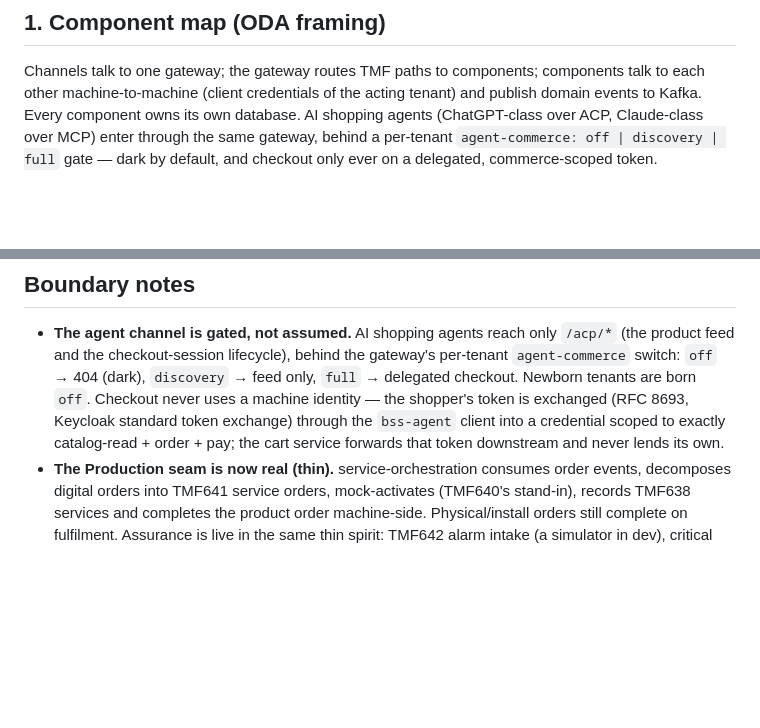
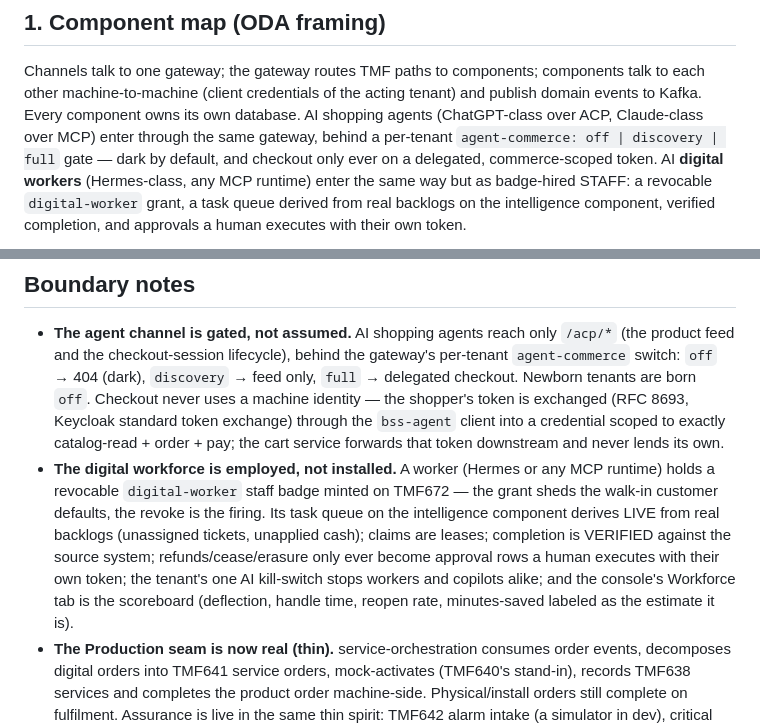
Before and after one commit to kundanvarma/genalpha-bss, a Markdown page: docs/architecture.md, 2 parts joined by grey strips. Rendered like a GitHub page; blank space fills up the shorter version.

Commit message:
docs: architecture diagram learns the digital workforce
The §1 component map now shows BOTH agent kinds at the gateway, as the
external actors they are: shopping agents (ACP/MCP, the per-tenant gate)
and — new — digital workers (Hermes-class, any MCP runtime) entering as
badge-hired STAFF, their edge labeled with the trust model: revocable
digital-worker badge, workforce queue + TMF doors, refunds/cease only as
approvals. The intelligence node carries its workforce duties (queue +
approvals + KPIs), and a dashed edge tells the queue's honest property:
it DERIVES from the real backlogs (tickets, unapplied cash), never copied.

Boundary notes gain the employment paragraph: employed not installed —
badge minted on TMF672 and shed of walk-in defaults, leases, verified
completion, approvals under the human's own token, one kill-switch, and
the Workforce tab as the scoreboard. All four mermaid blocks verified on
Mermaid 11.

Co-Authored-By: Claude Fable 5 <noreply@anthropic.com>

````diff
--- a/docs/architecture.md
+++ b/docs/architecture.md
@@ -10,7 +10,10 @@ each other machine-to-machine (client credentials of the acting tenant) and publ
 events to Kafka. Every component owns its own database. AI shopping agents (ChatGPT-class over
 ACP, Claude-class over MCP) enter through the same gateway, behind a per-tenant
 `agent-commerce: off | discovery | full` gate — dark by default, and checkout only ever on a
-delegated, commerce-scoped token.
+delegated, commerce-scoped token. AI **digital workers** (Hermes-class, any MCP runtime) enter
+the same way but as badge-hired STAFF: a revocable `digital-worker` grant, a task queue derived
+from real backlogs on the intelligence component, verified completion, and approvals a human
+executes with their own token.
 
 ```mermaid
 flowchart TB
@@ -226,6 +233,14 @@ the acting tenant's machine identity.
   shopper's token is exchanged (RFC 8693, Keycloak standard token exchange) through the
   `bss-agent` client into a credential scoped to exactly catalog-read + order + pay; the cart
   service forwards that token downstream and never lends its own.
+- **The digital workforce is employed, not installed.** A worker (Hermes or any MCP runtime)
+  holds a revocable `digital-worker` staff badge minted on TMF672 — the grant sheds the walk-in
+  customer defaults, the revoke is the firing. Its task queue on the intelligence component
+  derives LIVE from real backlogs (unassigned tickets, unapplied cash); claims are leases;
+  completion is VERIFIED against the source system; refunds/cease/erasure only ever become
+  approval rows a human executes with their own token; the tenant's one AI kill-switch stops
+  workers and copilots alike; and the console's Workforce tab is the scoreboard (deflection,
+  handle time, reopen rate, minutes-saved labeled as the estimate it is).
 - **The Production seam is now real (thin).** service-orchestration consumes order events,
   decomposes digital orders into TMF641 service orders, mock-activates (TMF640's stand-in),
   records TMF638 services and completes the product order machine-side. Physical/install
````
Also changed, not shown: other parts of docs/architecture.md (+5 -1 lines).
